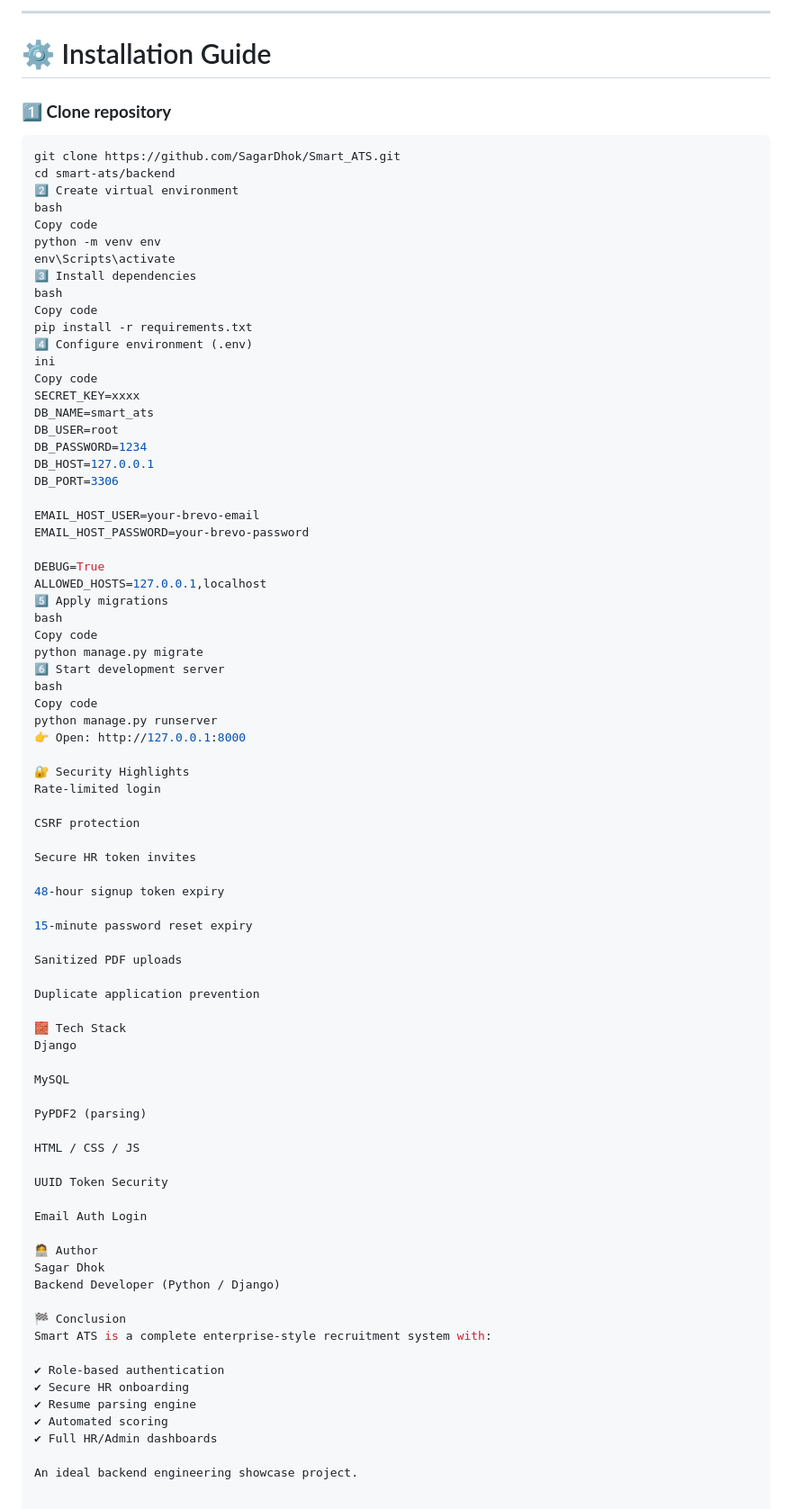
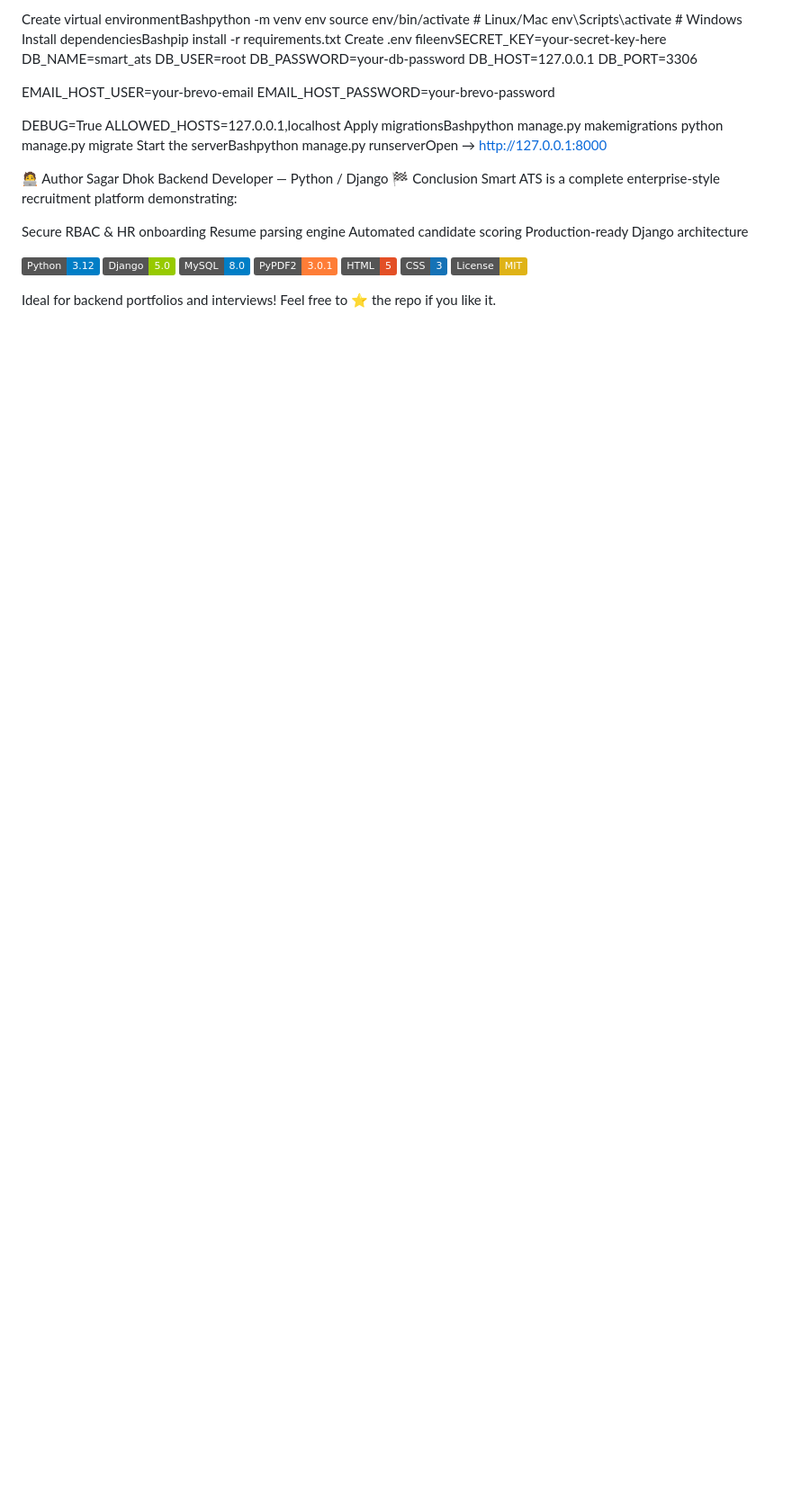
Before and after one commit to SagarDhok/Smart_ATS, a Markdown page: README.md, the part around one of its changes. Shown at 90% size. GitHub-like rendering; badges without logos; blank space fills up the shorter version.

````diff
--- a/README.md
+++ b/README.md
@@ -142,28 +96,12 @@ Copy code
 
----
-
-# ⚙️ Installation Guide
-
-### **1️⃣ Clone repository**
-```bash
-git clone https://github.com/SagarDhok/Smart_ATS.git
-cd smart-ats/backend
-2️⃣ Create virtual environment
-bash
-Copy code
-python -m venv env
-env\Scripts\activate
-3️⃣ Install dependencies
-bash
-Copy code
-pip install -r requirements.txt
-4️⃣ Configure environment (.env)
-ini
-Copy code
-SECRET_KEY=xxxx
+Create virtual environmentBashpython -m venv env
+source env/bin/activate        # Linux/Mac
+env\Scripts\activate           # Windows
+Install dependenciesBashpip install -r requirements.txt
+Create .env fileenvSECRET_KEY=your-secret-key-here
 DB_NAME=smart_ats
 DB_USER=root
-DB_PASSWORD=1234
+DB_PASSWORD=your-db-password
 DB_HOST=127.0.0.1
 DB_PORT=3306
 
@@ -172,55 +110,28 @@ EMAIL_HOST_PASSWORD=your-brevo-password
 
 DEBUG=True
 ALLOWED_HOSTS=127.0.0.1,localhost
-5️⃣ Apply migrations
-bash
-Copy code
+Apply migrationsBashpython manage.py makemigrations
 python manage.py migrate
-6️⃣ Start development server
-bash
-Copy code
-python manage.py runserver
-👉 Open: http://127.0.0.1:8000
-
-🔐 Security Highlights
-Rate-limited login
-
-CSRF protection
-
-Secure HR token invites
-
-48-hour signup token expiry
-
-15-minute password reset expiry
-
-Sanitized PDF uploads
-
-Duplicate application prevention
-
-🧱 Tech Stack
-Django
-
-MySQL
-
-PyPDF2 (parsing)
-
-HTML / CSS / JS
-
-UUID Token Security
-
-Email Auth Login
+Start the serverBashpython manage.py runserverOpen → http://127.0.0.1:8000
 
 🧑‍💻 Author
 Sagar Dhok
-Backend Developer (Python / Django)
+Backend Developer — Python / Django
+🏁 Conclusion
+Smart ATS is a complete enterprise-style recruitment platform demonstrating:
 
-🏁 Conclusion
-Smart ATS is a complete enterprise-style recruitment system with:
+Secure RBAC & HR onboarding
+Resume parsing engine
+Automated candidate scoring
+Production-ready Django architecture
 
-✔ Role-based authentication
-✔ Secure HR onboarding
-✔ Resume parsing engine
-✔ Automated scoring
-✔ Full HR/Admin dashboards
+![Python](https://img.shields.io/badge/Python-3.12-blue?logo=python)
+![Django](https://img.shields.io/badge/Django-5.0-green?logo=django)
+![MySQL](https://img.shields.io/badge/MySQL-8.0-blue?logo=mysql)
+![PyPDF2](https://img.shields.io/badge/PyPDF2-3.0.1-orange)
+![HTML](https://img.shields.io/badge/HTML-5-E34F26?logo=html5&logoColor=white)
+![CSS](https://img.shields.io/badge/CSS-3-1572B6?logo=css3&logoColor=white)
+![License](https://img.shields.io/badge/License-MIT-yellow)
 
-An ideal backend engineering showcase project.
+Ideal for backend portfolios and interviews!
+Feel free to ⭐ the repo if you like it.
````
Also changed, not shown: other parts of README.md (+70 -116 lines).
